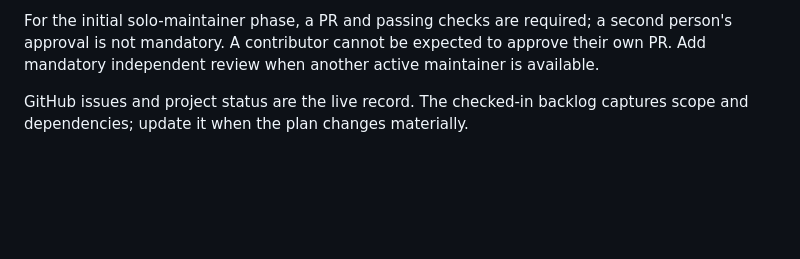
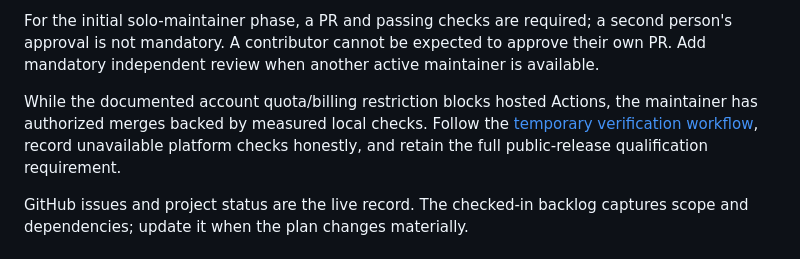
Before and after one commit to carloshm91/kuberich, a Markdown page: CONTRIBUTING.md, the part around the change. Rendered like a GitHub page; blank space fills up the shorter version.

```diff
--- a/CONTRIBUTING.md
+++ b/CONTRIBUTING.md
@@ -24,6 +24,12 @@ For the initial solo-maintainer phase, a PR and passing checks are required;
 a second person's approval is not mandatory. A contributor cannot be expected
 to approve their own PR. Add mandatory independent review when another active
 maintainer is available.
+
+While the documented account quota/billing restriction blocks hosted Actions,
+the maintainer has authorized merges backed by measured local checks. Follow
+the [temporary verification workflow](docs/quality.md#temporary-private-development-workflow-when-actions-is-unavailable),
+record unavailable platform checks honestly, and retain the full public-release
+qualification requirement.
 
 GitHub issues and project status are the live record. The checked-in backlog
 captures scope and dependencies; update it when the plan changes materially.
```
Also changed, not shown: AGENTS.md (+4 -0 lines), docs/quality.md (+24 -0 lines).
